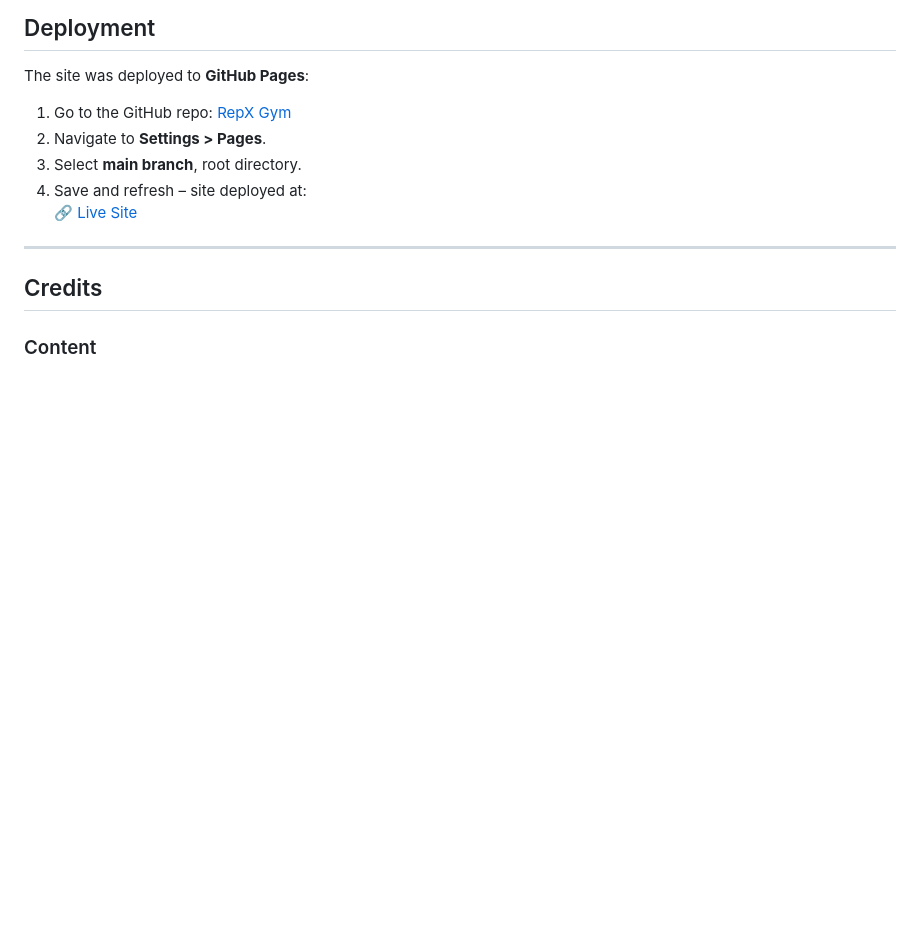
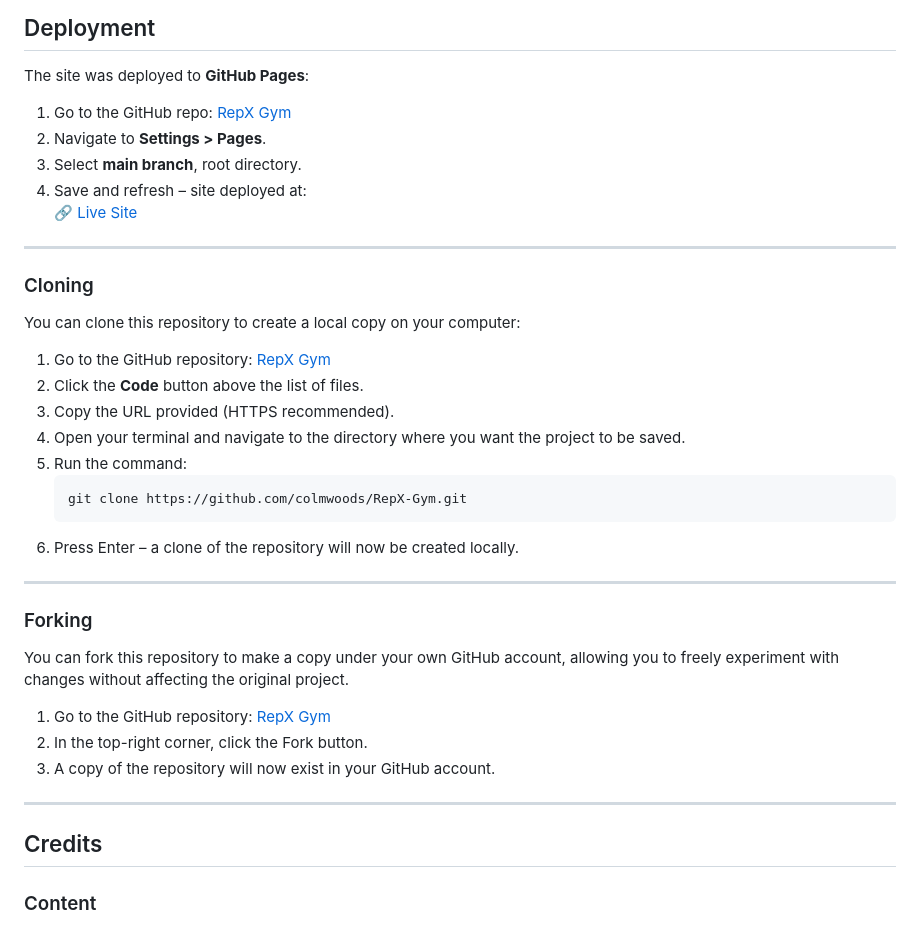
Before and after one commit to colmwoods/RepX-Gym, a Markdown page: README.md, the part around the change. Rendered like a GitHub page; blank space fills up the shorter version.

Commit message:
Add cloning and forking the project onto my README.md

````diff
--- a/README.md
+++ b/README.md
@@ -122,6 +122,34 @@ The site was deployed to **GitHub Pages**:
 
 ---
 
+
+### Cloning
+
+You can clone this repository to create a local copy on your computer:
+
+1. Go to the GitHub repository: [RepX Gym](https://github.com/colmwoods/RepX-Gym)
+2. Click the **Code** button above the list of files.
+3. Copy the URL provided (HTTPS recommended).
+4. Open your terminal and navigate to the directory where you want the project to be saved.
+5. Run the command:
+   ```bash
+   git clone https://github.com/colmwoods/RepX-Gym.git
+6. Press Enter – a clone of the repository will now be created locally.
+
+---
+
+
+### Forking
+
+You can fork this repository to make a copy under your own GitHub account, allowing you to freely experiment with changes without affecting the original project.
+
+1. Go to the GitHub repository: [RepX Gym](https://github.com/colmwoods/RepX-Gym)
+2. In the top-right corner, click the Fork button.
+3. A copy of the repository will now exist in your GitHub account.
+
+---
+
+
 ## Credits
 
 ### Content
````
